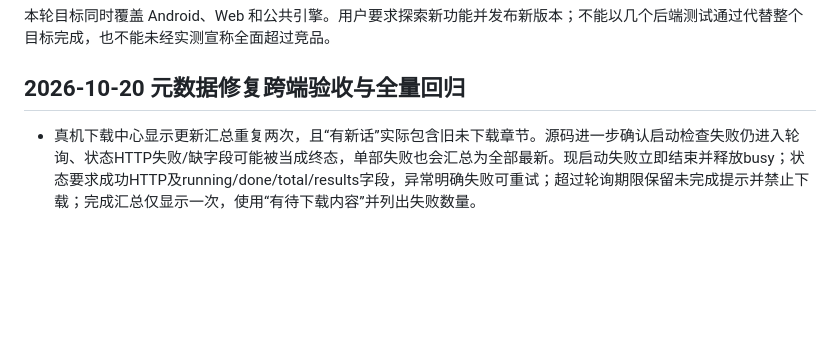
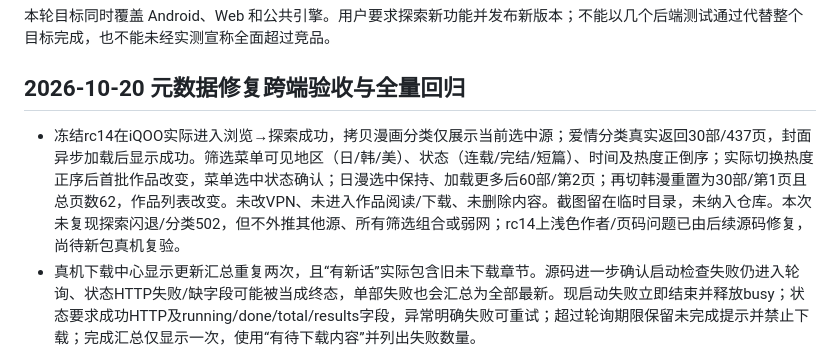
Before and after one commit to 3195701996-bit/webnovel-rules, a Markdown page: docs/next-version-acceptance.md, the part around the change. Drawn GitHub-style; blank space fills up the shorter version.

Commit message:
docs: record real-device copy category filtering and pagination

```diff
--- a/docs/next-version-acceptance.md
+++ b/docs/next-version-acceptance.md
@@ -4,6 +4,7 @@
 
 ## 2026-10-20 元数据修复跨端验收与全量回归
 
+- 冻结rc14在iQOO实际进入浏览→探索成功，拷贝漫画分类仅展示当前选中源；爱情分类真实返回30部/437页，封面异步加载后显示成功。筛选菜单可见地区（日/韩/美）、状态（连载/完结/短篇）、时间及热度正倒序；实际切换热度正序后首批作品改变，菜单选中状态确认；日漫选中保持、加载更多后60部/第2页；再切韩漫重置为30部/第1页且总页数62，作品列表改变。未改VPN、未进入作品阅读/下载、未删除内容。截图留在临时目录，未纳入仓库。本次未复现探索闪退/分类502，但不外推其他源、所有筛选组合或弱网；rc14上浅色作者/页码问题已由后续源码修复，尚待新包真机复验。
 - 真机下载中心显示更新汇总重复两次，且“有新话”实际包含旧未下载章节。源码进一步确认启动检查失败仍进入轮询、状态HTTP失败/缺字段可能被当成终态，单部失败也会汇总为全部最新。现启动失败立即结束并释放busy；状态要求成功HTTP及running/done/total/results字段，异常明确失败可重试；超过轮询期限保留未完成提示并禁止下载；完成汇总仅显示一次，使用“有待下载内容”并列出失败数量。
 - 新增真实Compose+EngineGateway HTTP隔离测试4/4通过（11.817秒），覆盖启动500后零轮询、状态502、缺字段200、部分失败汇总一次且不冒充新话/最新；测试有qemu守卫，服务结束关闭，无用户媒体操作。Release JVM、APK与仪器构建25秒、新仪器编译16秒通过，写契约19接口49调用0问题，视觉契约与diff通过。未把隔离HTTP证据等同真实源去重/下载成功；手机仍冻结rc14，最新修复待后续候选。
 - 后续全App文字审查确认另外53处Text说明误用outline（存储、离线、分类、网络、清洗、设置/错误提示），逐项核对后仅替换为inkDim，不改边框或分隔线。增加6文件文字用色守卫与inkDim对bg/surface/surfaceVar至少4.5:1检查；42组JS通过。Release JVM、主包及测试包构建25秒通过，包内Web资源一致。
```
